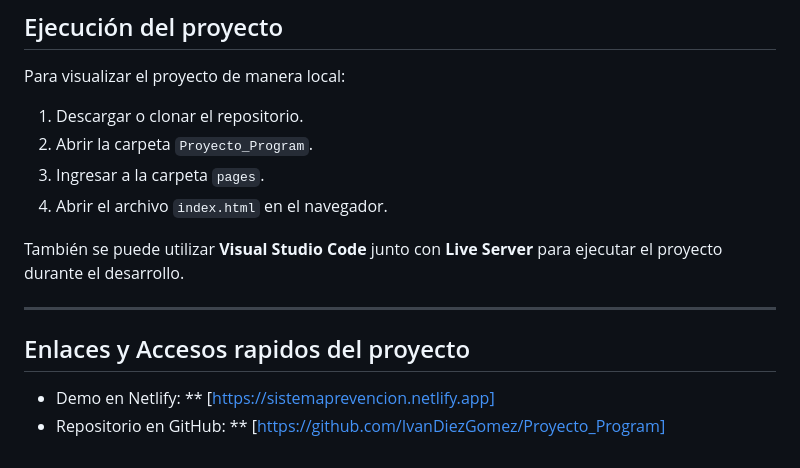
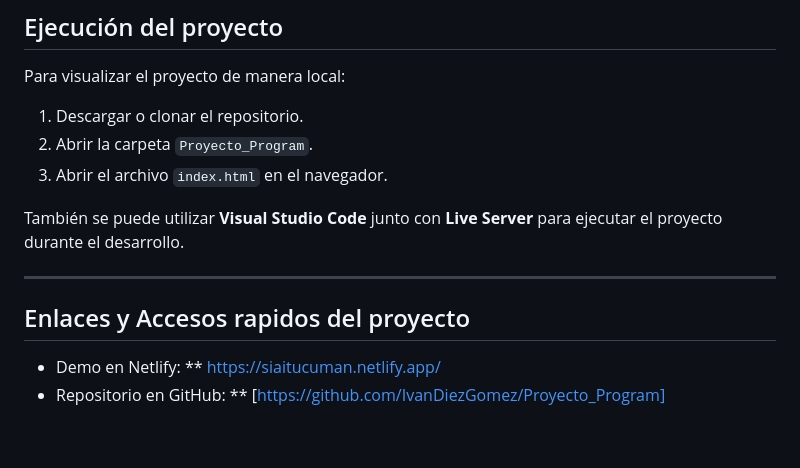
Before and after one commit to IvanDiezGomez/Proyecto_Program, a Markdown page: README.md, the part around the change. Drawn GitHub-style.

Commit message:
Fix README
Se cambio los pasos para ejecutar el codigo

```diff
--- a/README.md
+++ b/README.md
@@ -205,13 +205,12 @@ Para visualizar el proyecto de manera local:
 
 1. Descargar o clonar el repositorio.
 2. Abrir la carpeta `Proyecto_Program`.
-3. Ingresar a la carpeta `pages`.
-4. Abrir el archivo `index.html` en el navegador.
+3. Abrir el archivo `index.html` en el navegador.
 
 También se puede utilizar **Visual Studio Code** junto con **Live Server** para ejecutar el proyecto durante el desarrollo.
 
 ---
 ## Enlaces y Accesos rapidos del proyecto
 
-* Demo en Netlify: ** [https://sistemaprevencion.netlify.app]
+* Demo en Netlify: ** https://siaitucuman.netlify.app/
 * Repositorio en GitHub: ** [https://github.com/IvanDiezGomez/Proyecto_Program]
```
